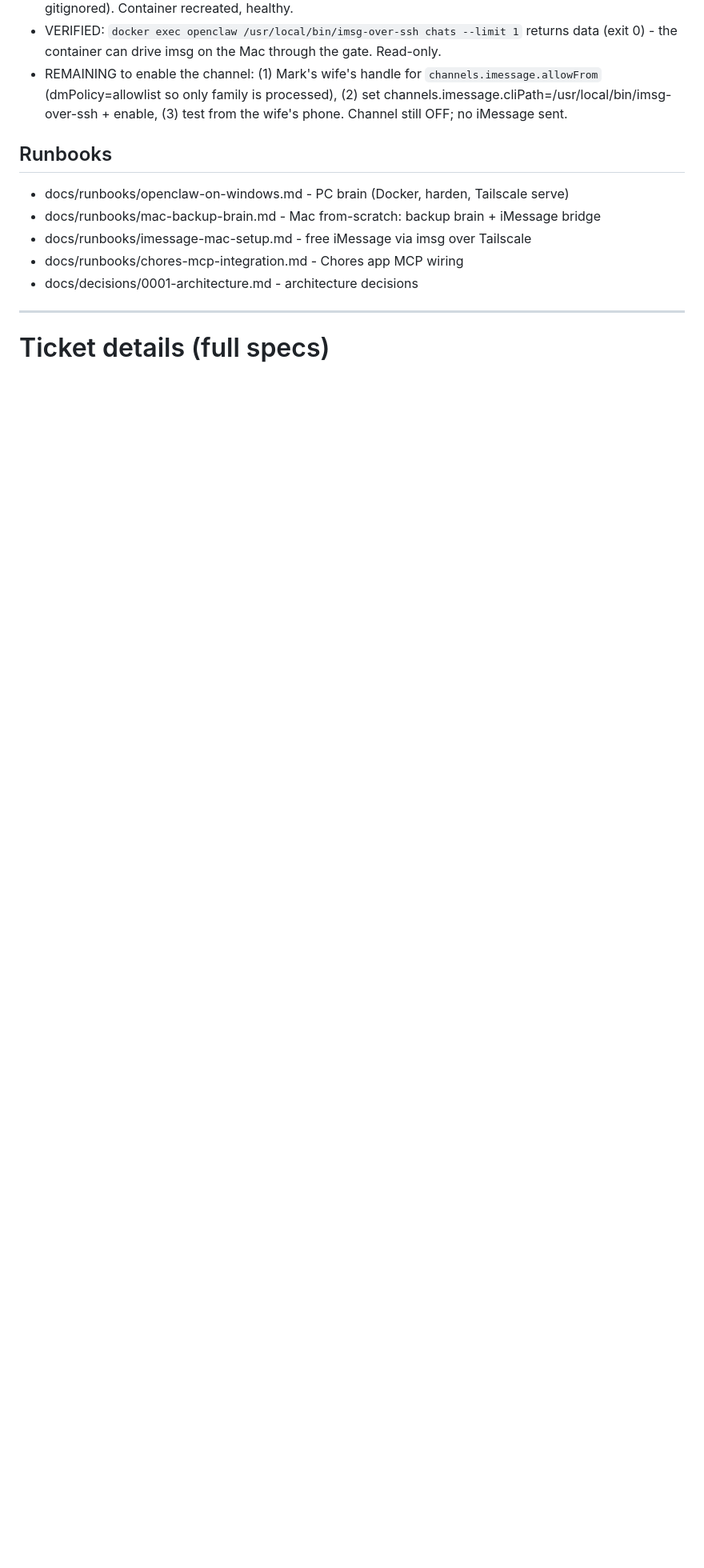
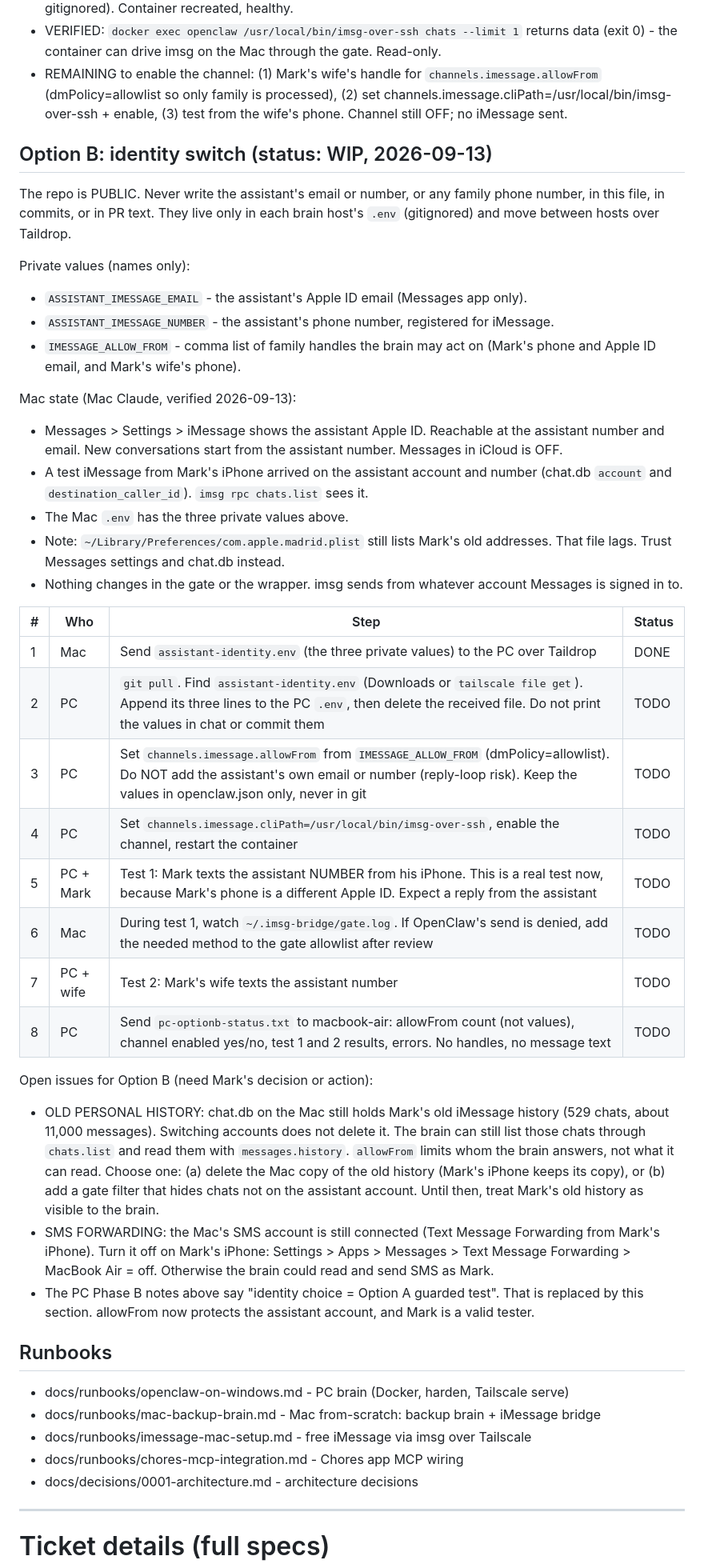
Before and after one commit to mikee-delos-santos/assistant, a Markdown page: ROADMAP.md, the part around one of its changes. Shown at 80% size. Drawn GitHub-style; blank space fills up the shorter version.

Commit message:
AS-12 | Option B: assistant Apple ID live in Messages, PC steps (#22)
Mark signed Messages on the Mac into a dedicated Apple ID with its own
number. A test from Mark's iPhone arrived on the assistant account.
Handles stay out of git (public repo): names only here, values in .env
and over Taildrop. Adds the PC step table (allowFrom, enable channel,
tests) and two open issues: old personal history in chat.db, and SMS
forwarding from Mark's iPhone.


Claude-Session: https://claude.ai/code/session_012CX2BCKcFJjvKnZuXmY6zk

Co-authored-by: Claude Opus 5 (1M context) <noreply@anthropic.com>

```diff
--- a/ROADMAP.md
+++ b/ROADMAP.md
@@ -309,6 +312,56 @@ PC Phase B progress 2026-09-13 (PC Claude), identity choice = Option A guarded t
   (2) set channels.imessage.cliPath=/usr/local/bin/imsg-over-ssh + enable, (3) test from
   the wife's phone. Channel still OFF; no iMessage sent.
 
+## Option B: identity switch  (status: WIP, 2026-09-13)
+The repo is PUBLIC. Never write the assistant's email or number, or any family phone
+number, in this file, in commits, or in PR text. They live only in each brain host's
+`.env` (gitignored) and move between hosts over Taildrop.
+
+Private values (names only):
+- `ASSISTANT_IMESSAGE_EMAIL` - the assistant's Apple ID email (Messages app only).
+- `ASSISTANT_IMESSAGE_NUMBER` - the assistant's phone number, registered for iMessage.
+- `IMESSAGE_ALLOW_FROM` - comma list of family handles the brain may act on (Mark's
+  phone and Apple ID email, and Mark's wife's phone).
+
+Mac state (Mac Claude, verified 2026-09-13):
+- Messages > Settings > iMessage shows the assistant Apple ID. Reachable at the
+  assistant number and email. New conversations start from the assistant number.
+  Messages in iCloud is OFF.
+- A test iMessage from Mark's iPhone arrived on the assistant account and number
+  (chat.db `account` and `destination_caller_id`). `imsg rpc chats.list` sees it.
+- The Mac `.env` has the three private values above.
+- Note: `~/Library/Preferences/com.apple.madrid.plist` still lists Mark's old addresses.
+  That file lags. Trust Messages settings and chat.db instead.
+- Nothing changes in the gate or the wrapper. imsg sends from whatever account Messages
+  is signed in to.
+
+| # | Who | Step | Status |
+|---|---|---|---|
+| 1 | Mac | Send `assistant-identity.env` (the three private values) to the PC over Taildrop | DONE |
+| 2 | PC | `git pull`. Find `assistant-identity.env` (Downloads or `tailscale file get`). Append its three lines to the PC `.env`, then delete the received file. Do not print the values in chat or commit them | TODO |
+| 3 | PC | Set `channels.imessage.allowFrom` from `IMESSAGE_ALLOW_FROM` (dmPolicy=allowlist). Do NOT add the assistant's own email or number (reply-loop risk). Keep the values in openclaw.json only, never in git | TODO |
+| 4 | PC | Set `channels.imessage.cliPath=/usr/local/bin/imsg-over-ssh`, enable the channel, restart the container | TODO |
+| 5 | PC + Mark | Test 1: Mark texts the assistant NUMBER from his iPhone. This is a real test now, because Mark's phone is a different Apple ID. Expect a reply from the assistant | TODO |
+| 6 | Mac | During test 1, watch `~/.imsg-bridge/gate.log`. If OpenClaw's send is denied, add the needed method to the gate allowlist after review | TODO |
+| 7 | PC + wife | Test 2: Mark's wife texts the assistant number | TODO |
+| 8 | PC | Send `pc-optionb-status.txt` to macbook-air: allowFrom count (not values), channel enabled yes/no, test 1 and 2 results, errors. No handles, no message text | TODO |
+
+Open issues for Option B (need Mark's decision or action):
+- OLD PERSONAL HISTORY: chat.db on the Mac still holds Mark's old iMessage history (529
+  chats, about 11,000 messages). Switching accounts does not delete it. The brain can
+  still list those chats through `chats.list` and read them with `messages.history`.
+  `allowFrom` limits whom the brain answers, not what it can read. Choose one:
+  (a) delete the Mac copy of the old history (Mark's iPhone keeps its copy), or
+  (b) add a gate filter that hides chats not on the assistant account. Until then,
+  treat Mark's old history as visible to the brain.
+- SMS FORWARDING: the Mac's SMS account is still connected (Text Message Forwarding
+  from Mark's iPhone). Turn it off on Mark's iPhone: Settings > Apps > Messages > Text
+  Message Forwarding > MacBook Air = off. Otherwise the brain could read and send SMS as
+  Mark.
+- The PC Phase B notes above say "identity choice = Option A guarded test". That is
+  replaced by this section. allowFrom now protects the assistant account, and Mark is a
+  valid tester.
+
 ## Runbooks
 - docs/runbooks/openclaw-on-windows.md - PC brain (Docker, harden, Tailscale serve)
 - docs/runbooks/mac-backup-brain.md - Mac from-scratch: backup brain + iMessage bridge
```
Also changed, not shown: other parts of ROADMAP.md (+12 -9 lines).
